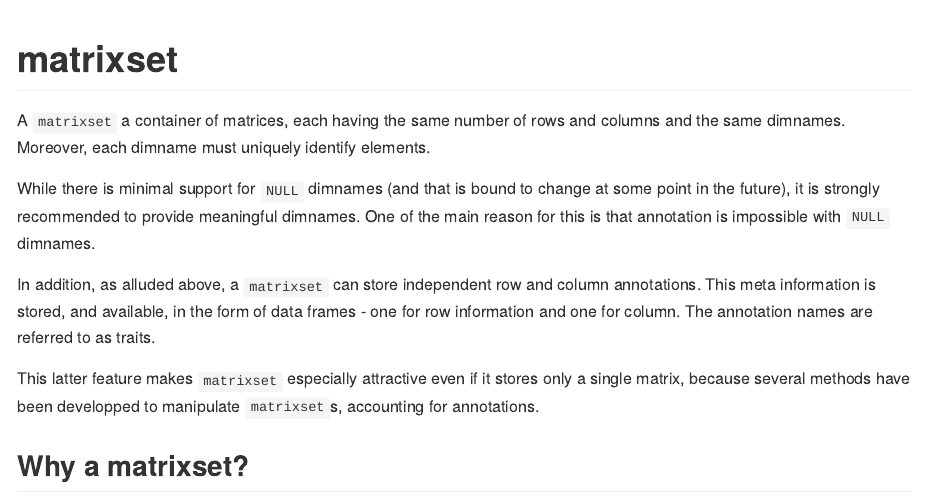
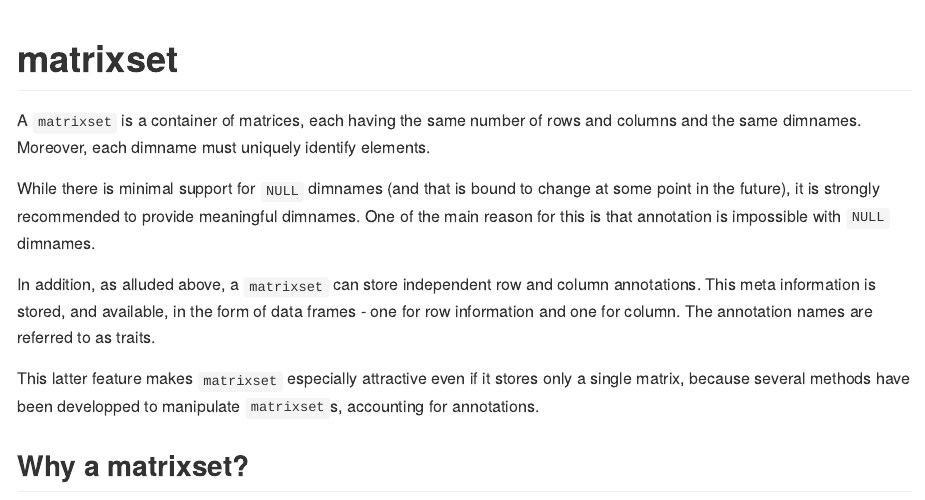
Before and after one commit to pascalcroteau/matrixset, an R Markdown document (README.Rmd): the page in a window 1100 px wide, from its top. The pictures show the output file README.md that the author committed with the source, drawn offline in the style of GitHub; long lines of code are wrapped; badge pictures from the web are left out.

Commit message:
readme update

```diff
--- a/README.Rmd
+++ b/README.Rmd
@@ -20,7 +20,7 @@ knitr::opts_chunk$set(
 [![Lifecycle: experimental](https://img.shields.io/badge/lifecycle-experimental-orange.svg)](https://lifecycle.r-lib.org/articles/stages.html#experimental)
 <!-- badges: end -->
 
-A `matrixset` a container of matrices, each having the same number of rows and
+A `matrixset` is a container of matrices, each having the same number of rows and
 columns and the same dimnames. Moreover, each dimname must uniquely
 identify elements.
 
```
Also changed, not shown: README.md.
